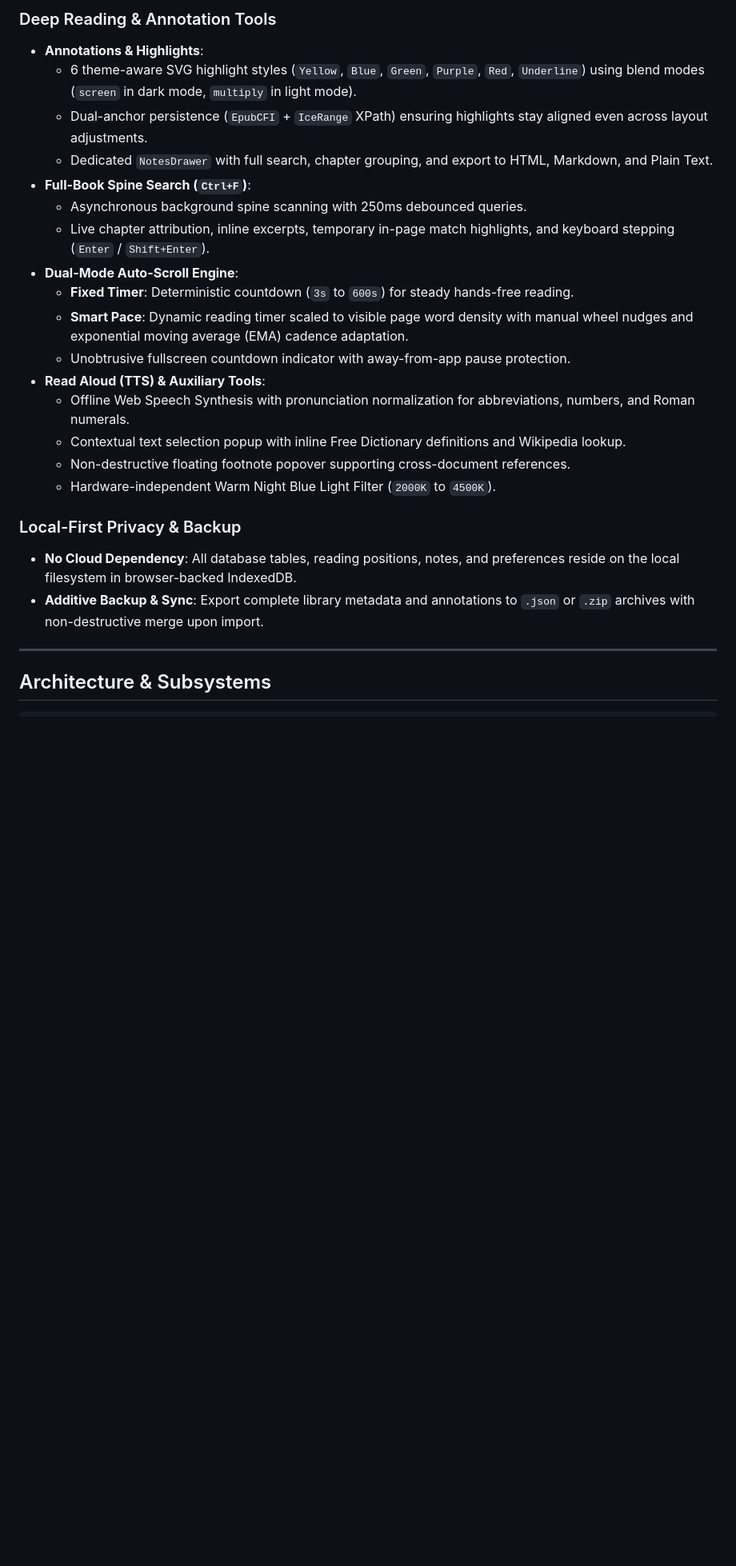
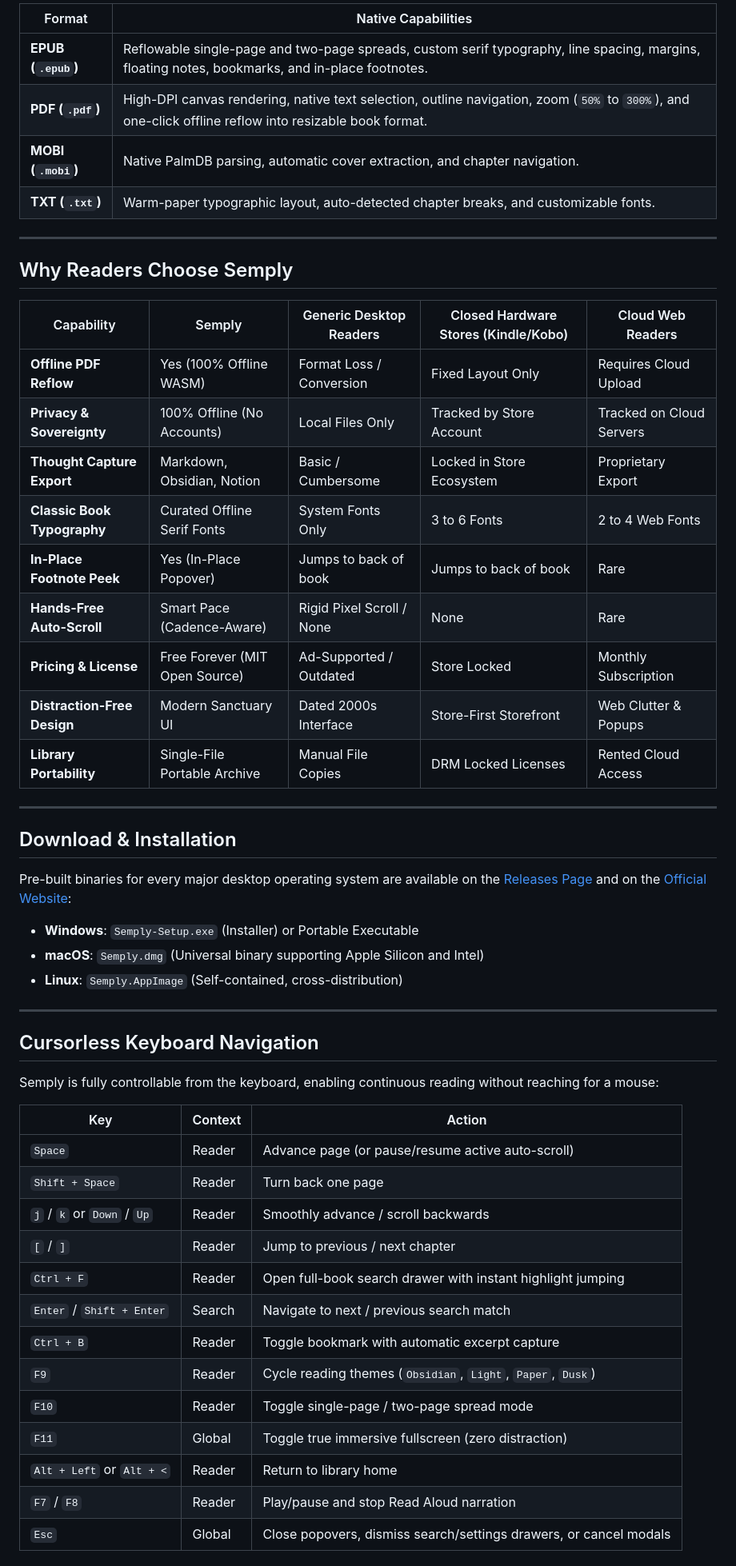
Before and after one commit to ederaefe/EPUB-Reader-Desktop, a Markdown page: README.md, the part around one of its changes. Shown at 80% size. Rendered like a GitHub page; blank space fills up the shorter version.

```diff
--- a/README.md
+++ b/README.md
@@ -71,25 +70,55 @@ Beyond being a complete application, this repository is designed as a **producti
-### Deep Reading & Annotation Tools
-- **Annotations & Highlights**:
-  - 6 theme-aware SVG highlight styles (`Yellow`, `Blue`, `Green`, `Purple`, `Red`, `Underline`) using blend modes (`screen` in dark mode, `multiply` in light mode).
-  - Dual-anchor persistence (`EpubCFI` + `IceRange` XPath) ensuring highlights stay aligned even across layout adjustments.
-  - Dedicated `NotesDrawer` with full search, chapter grouping, and export to HTML, Markdown, and Plain Text.
-- **Full-Book Spine Search (`Ctrl+F`)**:
-  - Asynchronous background spine scanning with 250ms debounced queries.
-  - Live chapter attribution, inline excerpts, temporary in-page match highlights, and keyboard stepping (`Enter` / `Shift+Enter`).
-- **Dual-Mode Auto-Scroll Engine**:
-  - **Fixed Timer**: Deterministic countdown (`3s` to `600s`) for steady hands-free reading.
-  - **Smart Pace**: Dynamic reading timer scaled to visible page word density with manual wheel nudges and exponential moving average (EMA) cadence adaptation.
-  - Unobtrusive fullscreen countdown indicator with away-from-app pause protection.
-- **Read Aloud (TTS) & Auxiliary Tools**:
-  - Offline Web Speech Synthesis with pronunciation normalization for abbreviations, numbers, and Roman numerals.
-  - Contextual text selection popup with inline Free Dictionary definitions and Wikipedia lookup.
-  - Non-destructive floating footnote popover supporting cross-document references.
-  - Hardware-independent Warm Night Blue Light Filter (`2000K` to `4500K`).
-
-### Local-First Privacy & Backup
-- **No Cloud Dependency**: All database tables, reading positions, notes, and preferences reside on the local filesystem in browser-backed IndexedDB.
-- **Additive Backup & Sync**: Export complete library metadata and annotations to `.json` or `.zip` archives with non-destructive merge upon import.
+| Format | Native Capabilities |
+| --- | --- |
+| **EPUB (`.epub`)** | Reflowable single-page and two-page spreads, custom serif typography, line spacing, margins, floating notes, bookmarks, and in-place footnotes. |
+| **PDF (`.pdf`)** | High-DPI canvas rendering, native text selection, outline navigation, zoom (`50%` to `300%`), and one-click offline reflow into resizable book format. |
+| **MOBI (`.mobi`)** | Native PalmDB parsing, automatic cover extraction, and chapter navigation. |
+| **TXT (`.txt`)** | Warm-paper typographic layout, auto-detected chapter breaks, and customizable fonts. |
 
 ---
 
-## Architecture & Subsystems
+## Why Readers Choose Semply
+
+| Capability | Semply | Generic Desktop Readers | Closed Hardware Stores (Kindle/Kobo) | Cloud Web Readers |
+| --- | --- | --- | --- | --- |
+| **Offline PDF Reflow** | Yes (100% Offline WASM) | Format Loss / Conversion | Fixed Layout Only | Requires Cloud Upload |
+| **Privacy & Sovereignty** | 100% Offline (No Accounts) | Local Files Only | Tracked by Store Account | Tracked on Cloud Servers |
+| **Thought Capture Export** | Markdown, Obsidian, Notion | Basic / Cumbersome | Locked in Store Ecosystem | Proprietary Export |
+| **Classic Book Typography** | Curated Offline Serif Fonts | System Fonts Only | 3 to 6 Fonts | 2 to 4 Web Fonts |
+| **In-Place Footnote Peek** | Yes (In-Place Popover) | Jumps to back of book | Jumps to back of book | Rare |
+| **Hands-Free Auto-Scroll** | Smart Pace (Cadence-Aware) | Rigid Pixel Scroll / None | None | Rare |
+| **Pricing & License** | Free Forever (MIT Open Source) | Ad-Supported / Outdated | Store Locked | Monthly Subscription |
+| **Distraction-Free Design** | Modern Sanctuary UI | Dated 2000s Interface | Store-First Storefront | Web Clutter & Popups |
+| **Library Portability** | Single-File Portable Archive | Manual File Copies | DRM Locked Licenses | Rented Cloud Access |
+
+---
+
+## Download & Installation
+
+Pre-built binaries for every major desktop operating system are available on the [Releases Page](https://github.com/ederaefe/EPUB-Reader-Desktop/releases/latest) and on the [Official Website](https://semply.vercel.app/):
+
+- **Windows**: `Semply-Setup.exe` (Installer) or Portable Executable
+- **macOS**: `Semply.dmg` (Universal binary supporting Apple Silicon and Intel)
+- **Linux**: `Semply.AppImage` (Self-contained, cross-distribution)
+
+---
+
+## Cursorless Keyboard Navigation
+
+Semply is fully controllable from the keyboard, enabling continuous reading without reaching for a mouse:
+
+| Key | Context | Action |
+| --- | --- | --- |
+| `Space` | Reader | Advance page (or pause/resume active auto-scroll) |
+| `Shift + Space` | Reader | Turn back one page |
+| `j` / `k` or `Down` / `Up` | Reader | Smoothly advance / scroll backwards |
+| `[` / `]` | Reader | Jump to previous / next chapter |
+| `Ctrl + F` | Reader | Open full-book search drawer with instant highlight jumping |
+| `Enter` / `Shift + Enter` | Search | Navigate to next / previous search match |
+| `Ctrl + B` | Reader | Toggle bookmark with automatic excerpt capture |
+| `F9` | Reader | Cycle reading themes (`Obsidian`, `Light`, `Paper`, `Dusk`) |
+| `F10` | Reader | Toggle single-page / two-page spread mode |
+| `F11` | Global | Toggle true immersive fullscreen (zero distraction) |
+| `Alt + Left` or `Alt + <` | Reader | Return to library home |
+| `F7` / `F8` | Reader | Play/pause and stop Read Aloud narration |
+| `Esc` | Global | Close popovers, dismiss search/settings drawers, or cancel modals |
+
```
Also changed, not shown: other parts of README.md (+90 -171 lines), documentation.md (+9 -0 lines), assets/app-preview.png (added), 1 other file.
